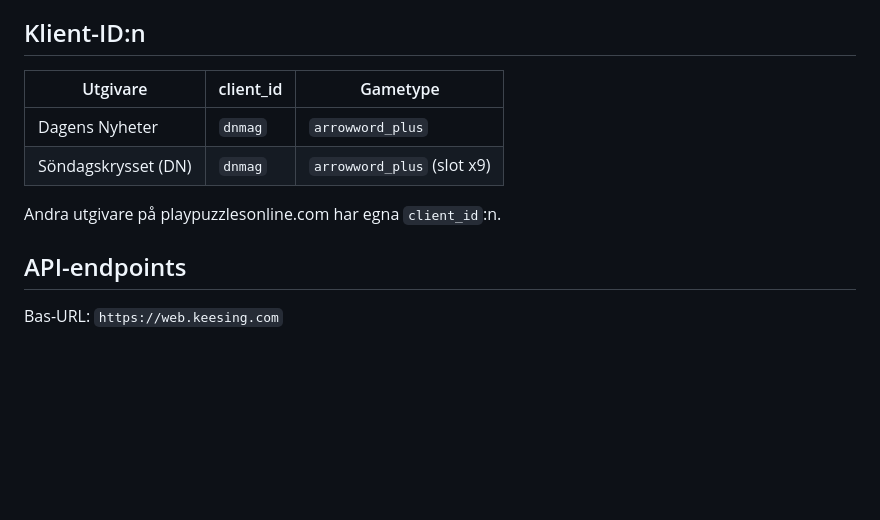
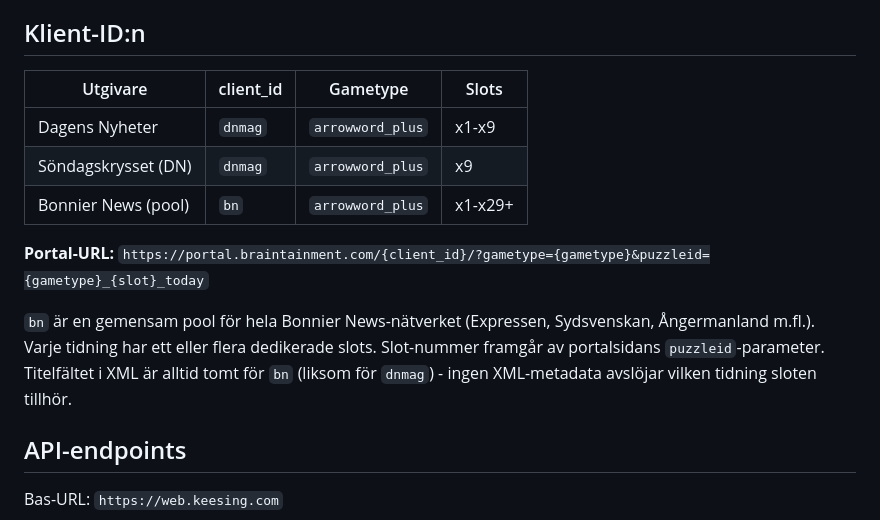
Before and after one commit to Armandur/remarkablecrosswords, a Markdown page: keesing/spec.md, the part around the change. Drawn GitHub-style; blank space fills up the shorter version.

Commit message:
Dokumentera bn (Bonnier News) som känd Keesing-klient i spec

```diff
--- a/keesing/spec.md
+++ b/keesing/spec.md
@@ -13,12 +13,17 @@ bilderna - de är tillgängliga direkt via HTTP.
 
 ## Klient-ID:n
 
-| Utgivare | client_id | Gametype |
-|----------|-----------|----------|
-| Dagens Nyheter | `dnmag` | `arrowword_plus` |
-| Söndagskrysset (DN) | `dnmag` | `arrowword_plus` (slot x9) |
+| Utgivare | client_id | Gametype | Slots |
+|----------|-----------|----------|-------|
+| Dagens Nyheter | `dnmag` | `arrowword_plus` | x1-x9 |
+| Söndagskrysset (DN) | `dnmag` | `arrowword_plus` | x9 |
+| Bonnier News (pool) | `bn` | `arrowword_plus` | x1-x29+ |
 
-Andra utgivare på playpuzzlesonline.com har egna `client_id`:n.
+**Portal-URL:** `https://portal.braintainment.com/{client_id}/?gametype={gametype}&puzzleid={gametype}_{slot}_today`
+
+`bn` är en gemensam pool för hela Bonnier News-nätverket (Expressen, Sydsvenskan, Ångermanland m.fl.).
+Varje tidning har ett eller flera dedikerade slots. Slot-nummer framgår av portalsidans `puzzleid`-parameter.
+Titelfältet i XML är alltid tomt för `bn` (liksom för `dnmag`) - ingen XML-metadata avslöjar vilken tidning sloten tillhör.
 
 ## API-endpoints
 
```
